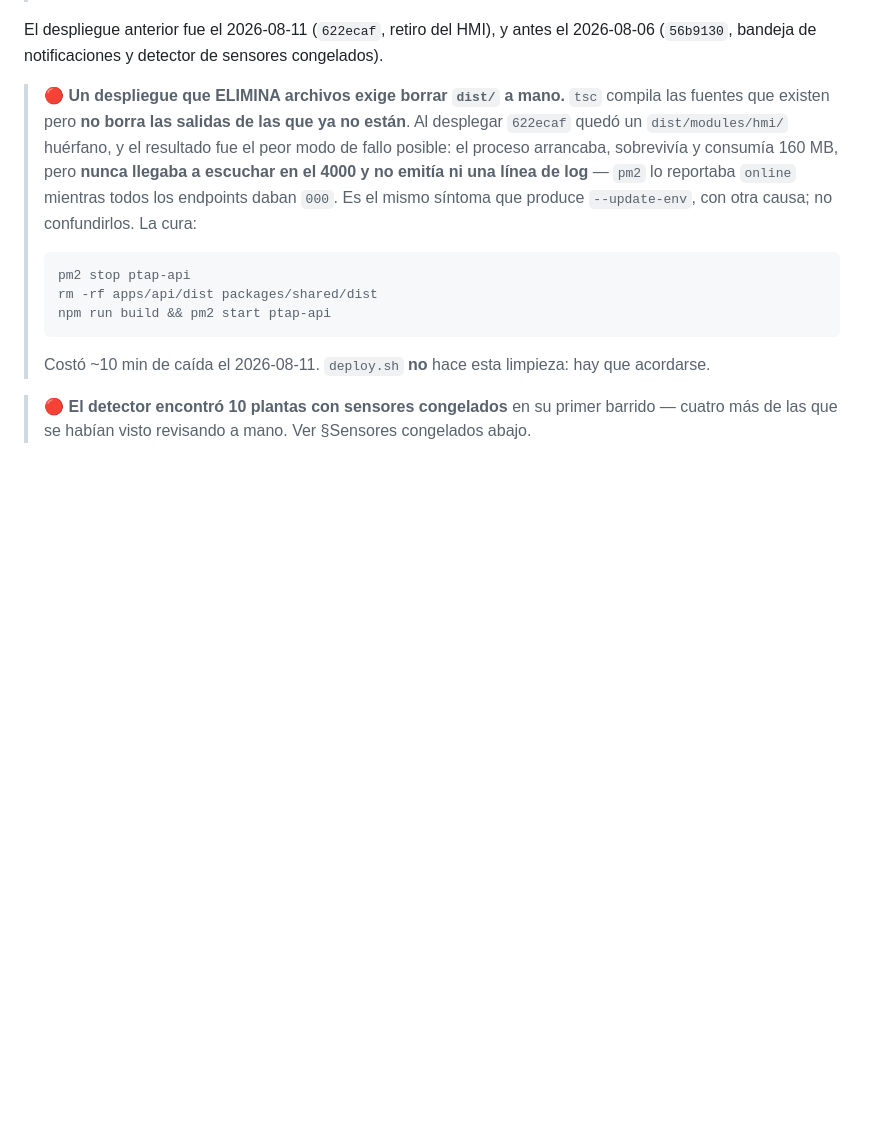
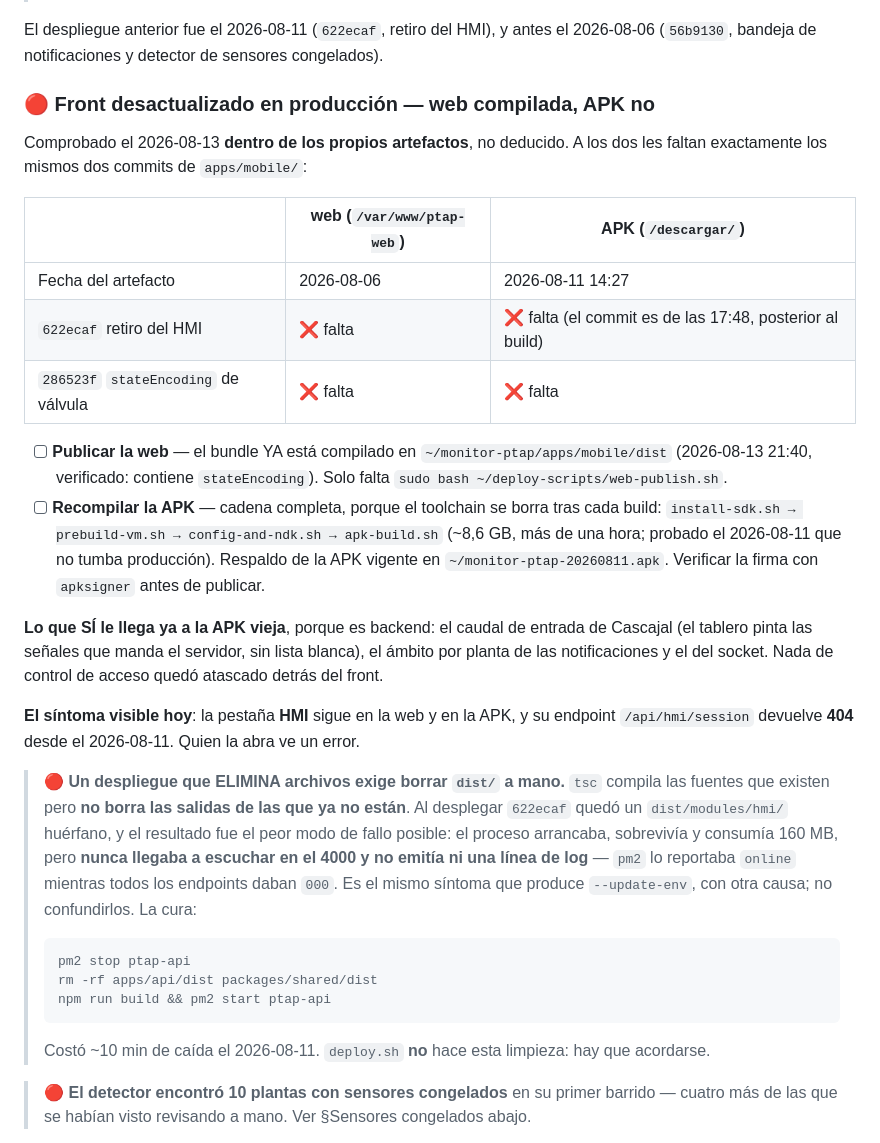
Before and after one commit to sebas4284/monitor-ptap, a Markdown page: docs/PENDIENTES.md, the part around the change. GitHub-like rendering; blank space fills up the shorter version.

Commit message:
docs: registrar el front desactualizado en produccion (web y APK)
Comprobado dentro de los propios artefactos, no deducido:

- La web publicada es del 2026-08-06 y la APK del 2026-08-11 14:27. A las dos les
  faltan los mismos dos commits de apps/mobile: 622ecaf (retiro del HMI) y
  286523f (stateEncoding de valvula). El caso de la APK es de tres horas: el
  commit del HMI es de las 17:48, posterior al build.
- Sintoma visible HOY: la pestana HMI sigue en ambos artefactos y su endpoint
  /api/hmi/session devuelve 404 desde el 11-ago. Quien la abra ve un error.
- El bundle web ya esta compilado y esperando en apps/mobile/dist; solo falta el
  paso con sudo. La APK exige rehacer el toolchain entero, que se borra a
  proposito tras cada build.

Se deja explicito lo que NO esta bloqueado por esto: el caudal de entrada de
Cascajal y el ambito por planta de notificaciones y socket son backend, y ya
funcionan en los telefonos que hay hoy. Nada de control de acceso quedo atascado
detras del front.

Co-Authored-By: Claude Opus 5 (1M context) <noreply@anthropic.com>

```diff
--- a/docs/PENDIENTES.md
+++ b/docs/PENDIENTES.md
@@ -176,6 +176,32 @@ respondiendo `denied` a una planta ajena y `snapshot` a la propia.
 
 El despliegue anterior fue el 2026-08-11 (`622ecaf`, retiro del HMI), y antes el 2026-08-06
 (`56b9130`, bandeja de notificaciones y detector de sensores congelados).
+
+### 🔴 Front desactualizado en producción — web compilada, APK no
+
+Comprobado el 2026-08-13 **dentro de los propios artefactos**, no deducido. A los dos les faltan
+exactamente los mismos dos commits de `apps/mobile/`:
+
+| | web (`/var/www/ptap-web`) | APK (`/descargar/`) |
+|---|---|---|
+| Fecha del artefacto | 2026-08-06 | 2026-08-11 14:27 |
+| `622ecaf` retiro del HMI | ❌ falta | ❌ falta (el commit es de las 17:48, posterior al build) |
+| `286523f` `stateEncoding` de válvula | ❌ falta | ❌ falta |
+
+- [ ] **Publicar la web** — el bundle YA está compilado en `~/monitor-ptap/apps/mobile/dist`
+      (2026-08-13 21:40, verificado: contiene `stateEncoding`). Solo falta
+      `sudo bash ~/deploy-scripts/web-publish.sh`.
+- [ ] **Recompilar la APK** — cadena completa, porque el toolchain se borra tras cada build:
+      `install-sdk.sh → prebuild-vm.sh → config-and-ndk.sh → apk-build.sh` (~8,6 GB, más de una
+      hora; probado el 2026-08-11 que no tumba producción). Respaldo de la APK vigente en
+      `~/monitor-ptap-20260811.apk`. Verificar la firma con `apksigner` antes de publicar.
+
+**Lo que SÍ le llega ya a la APK vieja**, porque es backend: el caudal de entrada de Cascajal (el
+tablero pinta las señales que manda el servidor, sin lista blanca), el ámbito por planta de las
+notificaciones y el del socket. Nada de control de acceso quedó atascado detrás del front.
+
+**El síntoma visible hoy**: la pestaña **HMI** sigue en la web y en la APK, y su endpoint
+`/api/hmi/session` devuelve **404** desde el 2026-08-11. Quien la abra ve un error.
 
 > 🔴 **Un despliegue que ELIMINA archivos exige borrar `dist/` a mano.** `tsc` compila las fuentes
 > que existen pero **no borra las salidas de las que ya no están**. Al desplegar `622ecaf` quedó un
```
